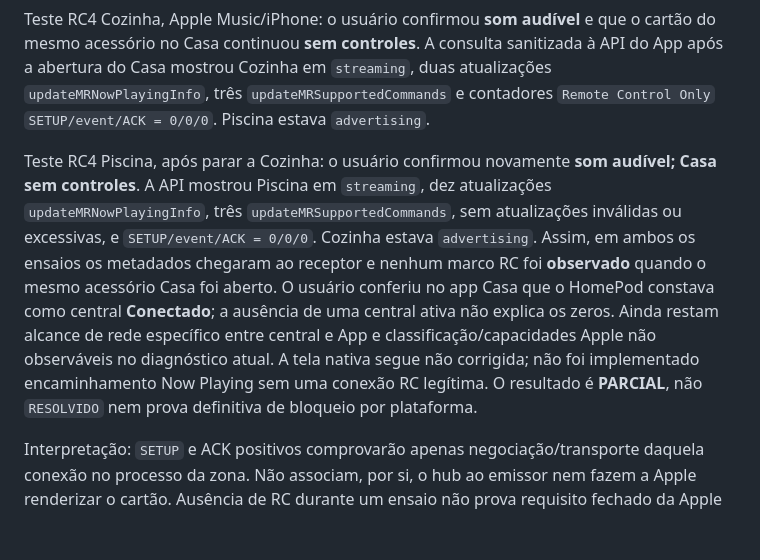
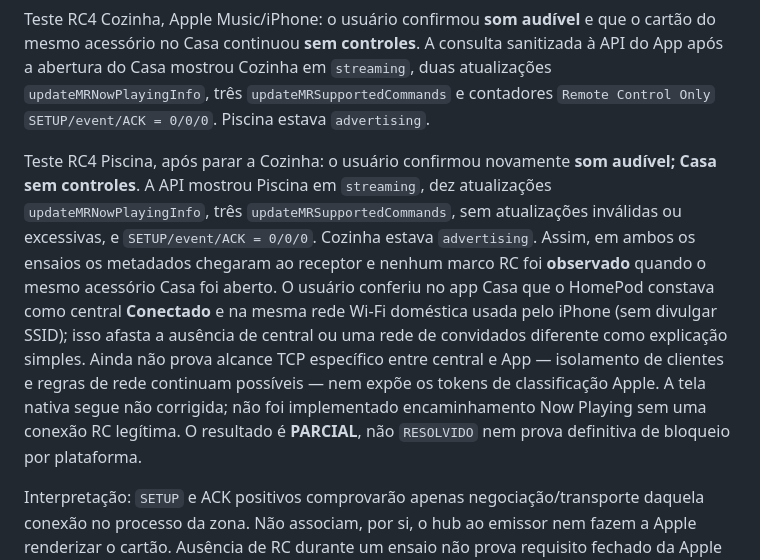
Before and after one commit to aoliveira07/tecnohead-multimidia, a Markdown page: docs/APPLE_MEDIAREMOTE_RESEARCH.md, the part around the change. GitHub-like rendering; blank space fills up the shorter version.

```diff
--- a/docs/APPLE_MEDIAREMOTE_RESEARCH.md
+++ b/docs/APPLE_MEDIAREMOTE_RESEARCH.md
@@ -49,7 +49,7 @@ A [RC4](https://github.com/aoliveira07/tecnohead-multimidia/releases/tag/v1.4.17
 
 Teste RC4 Cozinha, Apple Music/iPhone: o usuário confirmou **som audível** e que o cartão do mesmo acessório no Casa continuou **sem controles**. A consulta sanitizada à API do App após a abertura do Casa mostrou Cozinha em `streaming`, duas atualizações `updateMRNowPlayingInfo`, três `updateMRSupportedCommands` e contadores `Remote Control Only` `SETUP/event/ACK = 0/0/0`. Piscina estava `advertising`.
 
-Teste RC4 Piscina, após parar a Cozinha: o usuário confirmou novamente **som audível; Casa sem controles**. A API mostrou Piscina em `streaming`, dez atualizações `updateMRNowPlayingInfo`, três `updateMRSupportedCommands`, sem atualizações inválidas ou excessivas, e `SETUP/event/ACK = 0/0/0`. Cozinha estava `advertising`. Assim, em ambos os ensaios os metadados chegaram ao receptor e nenhum marco RC foi **observado** quando o mesmo acessório Casa foi aberto. O usuário conferiu no app Casa que o HomePod constava como central **Conectado**; a ausência de uma central ativa não explica os zeros. Ainda restam alcance de rede específico entre central e App e classificação/capacidades Apple não observáveis no diagnóstico atual. A tela nativa segue não corrigida; não foi implementado encaminhamento Now Playing sem uma conexão RC legítima. O resultado é **PARCIAL**, não `RESOLVIDO` nem prova definitiva de bloqueio por plataforma.
+Teste RC4 Piscina, após parar a Cozinha: o usuário confirmou novamente **som audível; Casa sem controles**. A API mostrou Piscina em `streaming`, dez atualizações `updateMRNowPlayingInfo`, três `updateMRSupportedCommands`, sem atualizações inválidas ou excessivas, e `SETUP/event/ACK = 0/0/0`. Cozinha estava `advertising`. Assim, em ambos os ensaios os metadados chegaram ao receptor e nenhum marco RC foi **observado** quando o mesmo acessório Casa foi aberto. O usuário conferiu no app Casa que o HomePod constava como central **Conectado** e na mesma rede Wi‑Fi doméstica usada pelo iPhone (sem divulgar SSID); isso afasta a ausência de central ou uma rede de convidados diferente como explicação simples. Ainda não prova alcance TCP específico entre central e App — isolamento de clientes e regras de rede continuam possíveis — nem expõe os tokens de classificação Apple. A tela nativa segue não corrigida; não foi implementado encaminhamento Now Playing sem uma conexão RC legítima. O resultado é **PARCIAL**, não `RESOLVIDO` nem prova definitiva de bloqueio por plataforma.
 
 Interpretação: `SETUP` e ACK positivos comprovarão apenas negociação/transporte daquela conexão no processo da zona. Não associam, por si, o hub ao emissor nem fazem a Apple renderizar o cartão. Ausência de RC durante um ensaio não prova requisito fechado da Apple sem repetir condições de rede/hub. A [#2182](https://github.com/mikebrady/shairport-sync/issues/2182) já descreve ACK de Now Playing em build **modificado** sem controles no Casa; portanto até uma POC posterior de encaminhamento precisaria de prova visual D16–D19 antes de ser considerada correção.
 
```
Also changed, not shown: docs/HOME_NATIVE_NOW_PLAYING.md (+1 -1 lines), docs/MEDIAREMOTE_D01_D24.md (+2 -2 lines).
